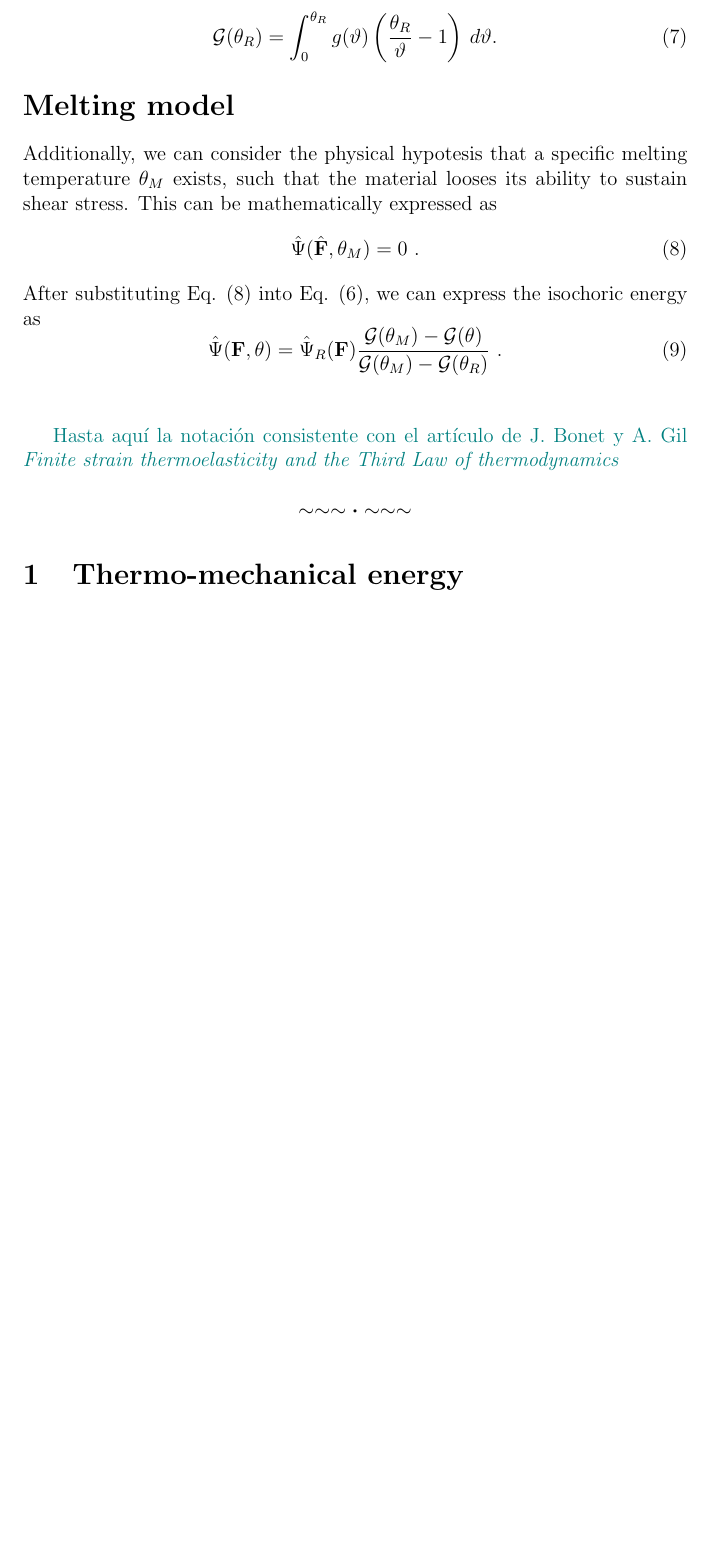
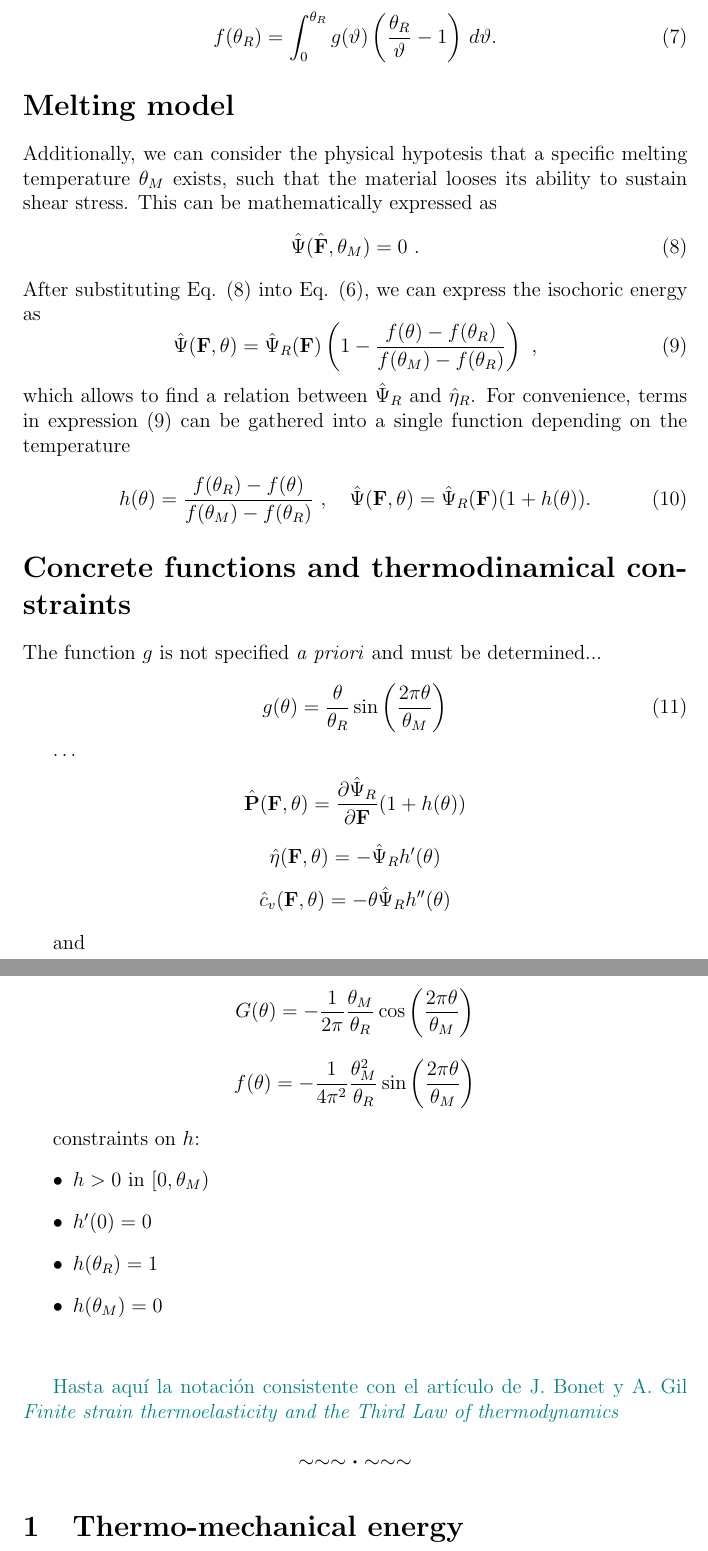
Before and after one commit to miguelmaso/2026-TEM-paper, a LaTeX document (article/article.tex): part of page 2 of 7 before the commit and two parts of pages 2 and 3 of 8 after it, the two joined at a grey line, cut so that both start at the same text, the shorter picture padded with empty space. Compiled offline with pdfLaTeX.

Commit message:
notes about thermal laws

```diff
--- a/article/article.tex
+++ b/article/article.tex
@@ -75,7 +75,6 @@ where $\mathcal{G}(\theta_R)$ is a constant integral value that depends only on
 \begin{equation}
-  \mathcal{G}(\theta_R) = \int_0^{\theta_R} g(\vartheta) \left( \frac{\theta_R}{\vartheta} - 1 \right) \, d\vartheta .
+  f(\theta_R) = \int_0^{\theta_R} g(\vartheta) \left( \frac{\theta_R}{\vartheta} - 1 \right) \, d\vartheta .
 \end{equation}
-
 
 
 \section*{Melting model}
@@ -86,8 +85,59 @@ Additionally, we can consider the physical hypotesis that a specific melting tem
 \end{equation}
 After substituting Eq. (\ref{eq:melting_condition}) into Eq. (\ref{eq:thero-mech-reference}), we can express the isochoric energy as
 \begin{equation}
-  \hat\Psi(\F,\theta) = \hat\Psi_R(\F) \frac{\mathcal{G}(\theta_M) - \G(\theta)}{\G(\theta_M) - \G(\theta_R)}\ .
+  \hat\Psi(\F,\theta) = \hat\Psi_R(\F) \left( 1 -
+    \frac{f(\theta) - f(\theta_R)}{f(\theta_M) - f(\theta_R)}
+  \right)\ ,
 \end{equation}
+which allows to find a relation between $\hat\Psi_R$ and $\hat\eta_R$. For convenience, terms in expression (9) can be gathered into a single function depending on the temperature
+\begin{equation}
+  h(\theta) = \frac{f(\theta_R) - f(\theta)}{f(\theta_M) - f(\theta_R)} \ ,\quad
+  \hat\Psi(\F,\theta) = \hat\Psi_R(\F) (1 + h(\theta)) .
+\end{equation}
+
+
+
+\section*{Concrete functions and thermodinamical constraints}
+
+The function $g$ is not specified \emph{a priori} and must be determined...
+\begin{equation}
+  g(\theta) = \frac{\theta}{\theta_R}\sin\left(\frac{2\pi\theta}{\theta_M}\right)
+\end{equation}
+
+\dots
+
+\begin{equation*}
+  \hat\P(\F,\theta) = \pder{\hat\Psi_R}{\F}(1 + h(\theta))
+\end{equation*}
+
+\begin{equation*}
+  \hat\eta(\F,\theta) = -\hat\Psi_R h'(\theta)
+\end{equation*}
+
+\begin{equation*}
+  \hat c_v(\F,\theta) = -\theta \hat\Psi_R h''(\theta)
+\end{equation*}
+
+
+and
+
+
+\begin{equation*}
+  G(\theta) = -\frac{1}{2\pi}\frac{\theta_M}{\theta_R}\cos\left(\frac{2\pi\theta}{\theta_M}\right)
+\end{equation*}
+
+\begin{equation*}
+  f(\theta) = -\frac{1}{4\pi^2}\frac{\theta_M^2}{\theta_R}\sin\left(\frac{2\pi\theta}{\theta_M}\right)
+\end{equation*}
+
+
+constraints on $h$:
+\begin{itemize}
+  \item $h > 0$ in $[0,\theta_M)$
+  \item $h'(0)=0$
+  \item $h(\theta_R) = 1$
+  \item $h(\theta_M) = 0$
+\end{itemize}
 
 \vspace{2em}
 
```
Also changed, not shown: article/article.tex (4 more changed lines), 1 other file.
